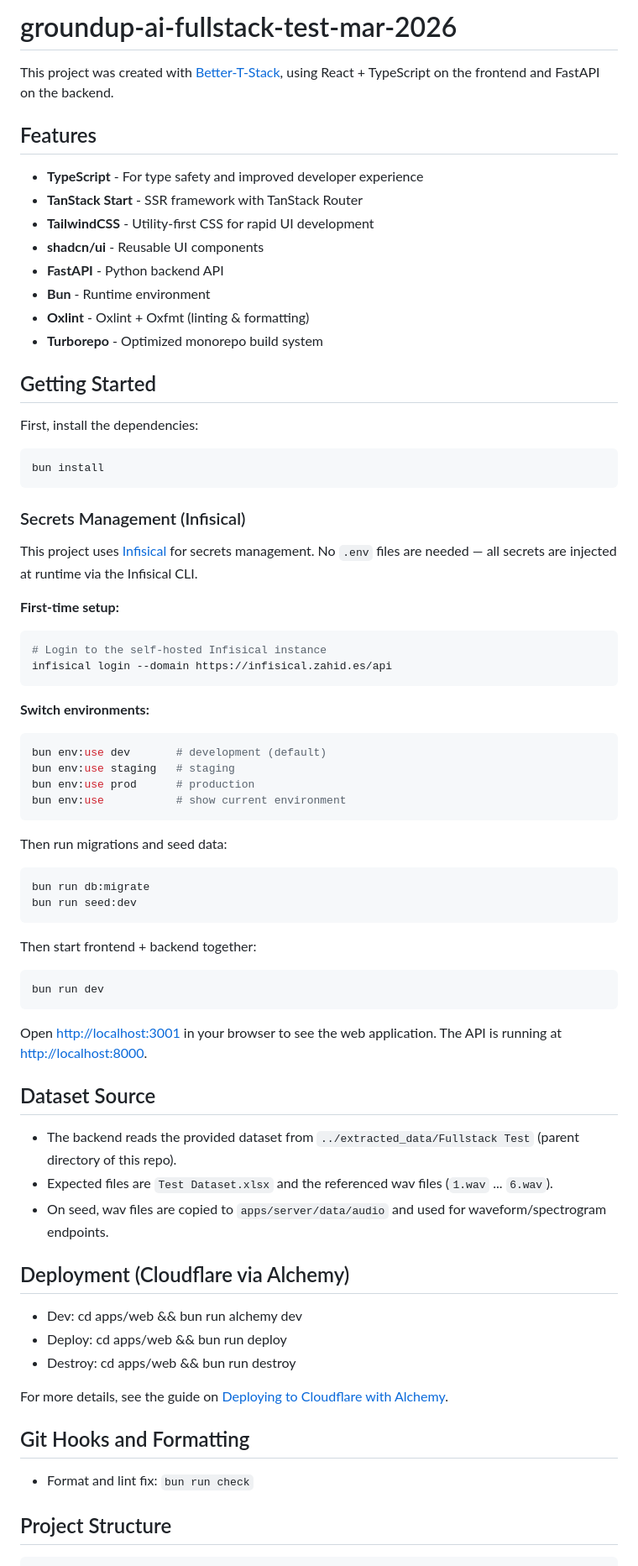
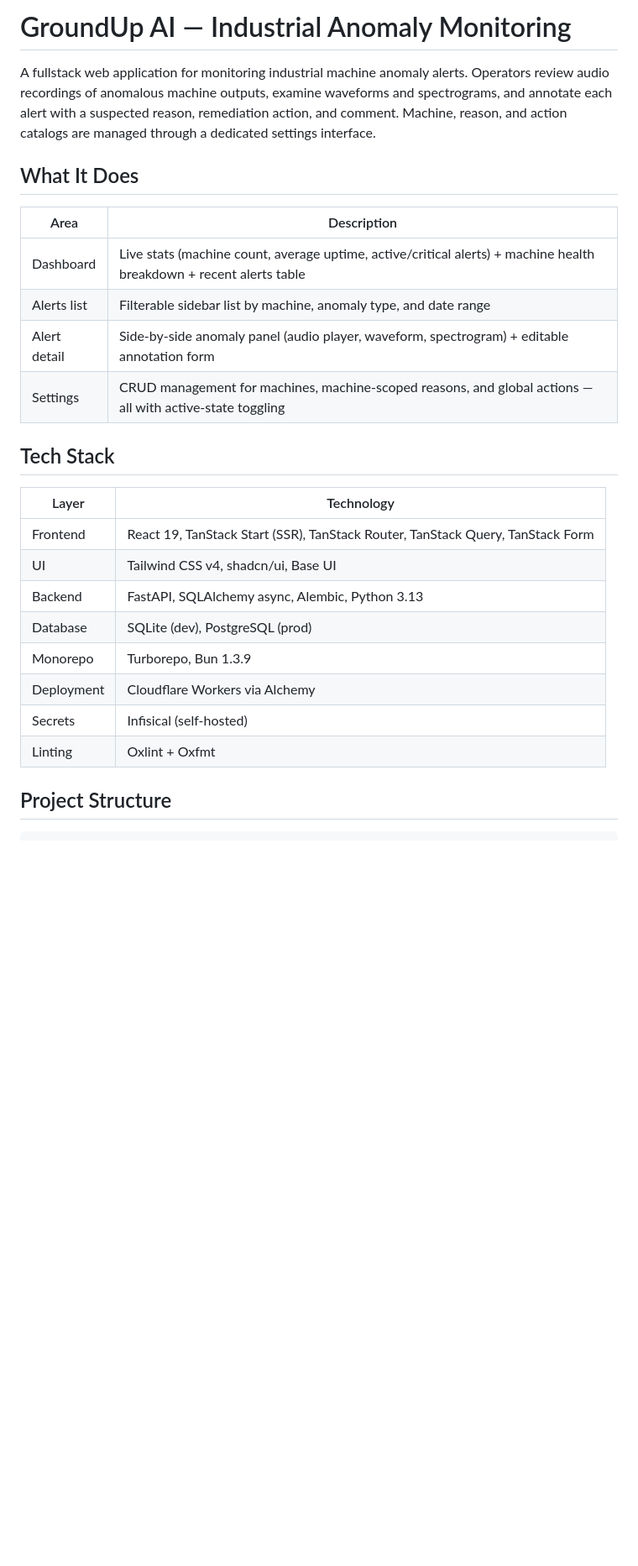
Before and after one commit to masrurimz/groundup-ai-fullstack-test-mar-2026, a Markdown page: README.md, the part around one of its changes. Shown at 84% size. Rendered like a GitHub page; blank space fills up the shorter version.

````diff
--- a/README.md
+++ b/README.md
@@ -1,79 +1,28 @@
-# groundup-ai-fullstack-test-mar-2026
+# GroundUp AI — Industrial Anomaly Monitoring
 
-This project was created with [Better-T-Stack](https://github.com/AmanVarshney01/create-better-t-stack), using React + TypeScript on the frontend and FastAPI on the backend.
+A fullstack web application for monitoring industrial machine anomaly alerts. Operators review audio recordings of anomalous machine outputs, examine waveforms and spectrograms, and annotate each alert with a suspected reason, remediation action, and comment. Machine, reason, and action catalogs are managed through a dedicated settings interface.
 
-## Features
+## What It Does
 
-- **TypeScript** - For type safety and improved developer experience
-- **TanStack Start** - SSR framework with TanStack Router
-- **TailwindCSS** - Utility-first CSS for rapid UI development
-- **shadcn/ui** - Reusable UI components
-- **FastAPI** - Python backend API
-- **Bun** - Runtime environment
-- **Oxlint** - Oxlint + Oxfmt (linting & formatting)
-- **Turborepo** - Optimized monorepo build system
+| Area         | Description                                                                                                         |
+| ------------ | ------------------------------------------------------------------------------------------------------------------- |
+| Dashboard    | Live stats (machine count, average uptime, active/critical alerts) + machine health breakdown + recent alerts table |
+| Alerts list  | Filterable sidebar list by machine, anomaly type, and date range                                                    |
+| Alert detail | Side-by-side anomaly panel (audio player, waveform, spectrogram) + editable annotation form                         |
+| Settings     | CRUD management for machines, machine-scoped reasons, and global actions — all with active-state toggling           |
 
-## Getting Started
+## Tech Stack
 
-First, install the dependencies:
-
-```bash
-bun install
-```
-
-### Secrets Management (Infisical)
-
-This project uses [Infisical](https://infisical.zahid.es) for secrets management. No `.env` files are needed — all secrets are injected at runtime via the Infisical CLI.
-
-**First-time setup:**
-
-```bash
-# Login to the self-hosted Infisical instance
-infisical login --domain https://infisical.zahid.es/api
-```
-
-**Switch environments:**
-
-```bash
-bun env:use dev       # development (default)
-bun env:use staging   # staging
-bun env:use prod      # production
-bun env:use           # show current environment
-```
-
-Then run migrations and seed data:
-
-```bash
-bun run db:migrate
-bun run seed:dev
-```
-
-Then start frontend + backend together:
-
-```bash
-bun run dev
-```
-
-Open [http://localhost:3001](http://localhost:3001) in your browser to see the web application.
-The API is running at [http://localhost:8000](http://localhost:8000).
-
-## Dataset Source
-
-- The backend reads the provided dataset from `../extracted_data/Fullstack Test` (parent directory of this repo).
-- Expected files are `Test Dataset.xlsx` and the referenced wav files (`1.wav` ... `6.wav`).
-- On seed, wav files are copied to `apps/server/data/audio` and used for waveform/spectrogram endpoints.
-
-## Deployment (Cloudflare via Alchemy)
-
-- Dev: cd apps/web && bun run alchemy dev
-- Deploy: cd apps/web && bun run deploy
-- Destroy: cd apps/web && bun run destroy
-
-For more details, see the guide on [Deploying to Cloudflare with Alchemy](https://www.better-t-stack.dev/docs/guides/cloudflare-alchemy).
-
-## Git Hooks and Formatting
-
-- Format and lint fix: `bun run check`
+| Layer      | Technology                                                                     |
+| ---------- | ------------------------------------------------------------------------------ |
+| Frontend   | React 19, TanStack Start (SSR), TanStack Router, TanStack Query, TanStack Form |
+| UI         | Tailwind CSS v4, shadcn/ui, Base UI                                            |
+| Backend    | FastAPI, SQLAlchemy async, Alembic, Python 3.13                                |
+| Database   | SQLite (dev), PostgreSQL (prod)                                                |
+| Monorepo   | Turborepo, Bun 1.3.9                                                           |
+| Deployment | Cloudflare Workers via Alchemy                                                 |
+| Secrets    | Infisical (self-hosted)                                                        |
+| Linting    | Oxlint + Oxfmt                                                                 |
 
 ## Project Structure
 
````
Also changed, not shown: other parts of README.md (+139 -21 lines), docs/architecture.md (added, +189 -0 lines), docs/data-pipeline.md (added, +87 -0 lines).
